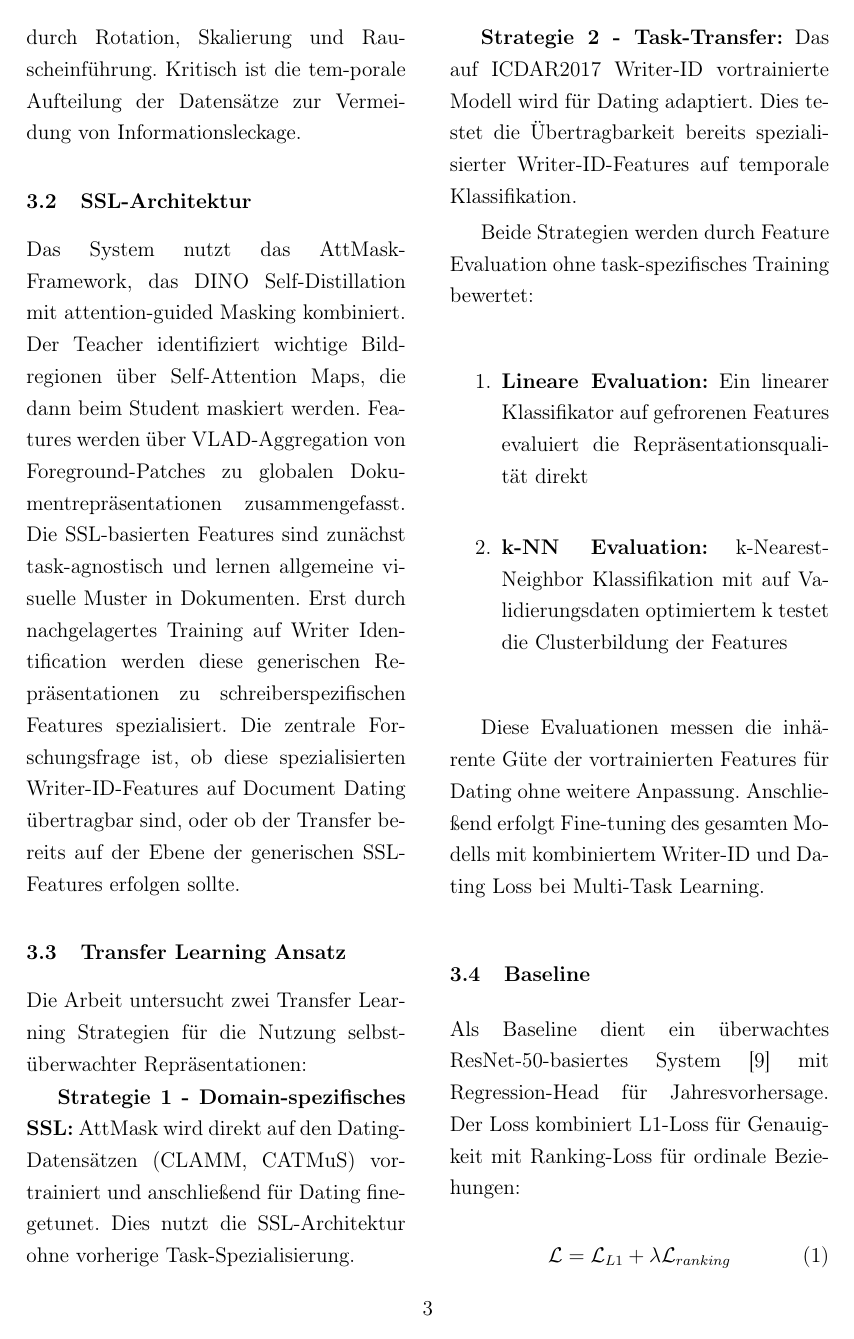
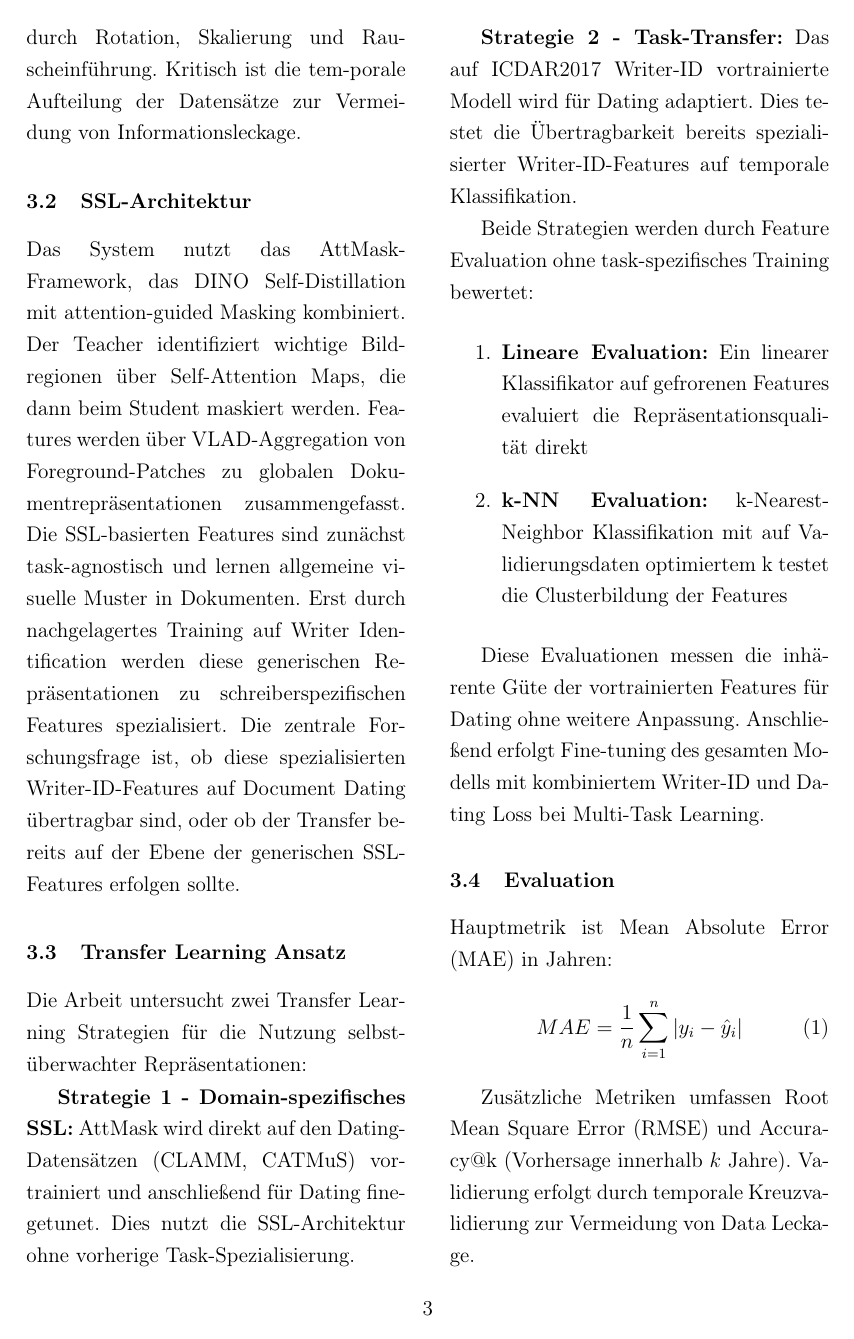
Before and after one commit to dpaguba/college-assignment, a LaTeX document (text.tex): page 3 of 6. Compiled offline with pdfLaTeX.

Commit message:
3.4. erstmal raus

```diff
--- a/text.tex
+++ b/text.tex
@@ -83,14 +83,6 @@ Beide Strategien werden durch Feature Evaluation ohne task-spezifisches Training
 \end{enumerate}
 
 Diese Evaluationen messen die inhärente Güte der vortrainierten Features für Dating ohne weitere Anpassung. Anschließend erfolgt Fine-tuning des gesamten Modells mit kombiniertem Writer-ID und Dating Loss bei Multi-Task Learning.
-
-\subsection{Baseline}
-
-Als Baseline dient ein überwachtes ResNet-50-basiertes System \cite{he2016} mit Regression-Head für Jahresvorhersage. Der Loss kombiniert L1-Loss für Genauigkeit mit Ranking-Loss für ordinale Beziehungen:
-
-\begin{equation}
-\mathcal{L} = \mathcal{L}_{L1} + \lambda \mathcal{L}_{ranking}
-\end{equation}
 
 \subsection{Evaluation}
 
```
